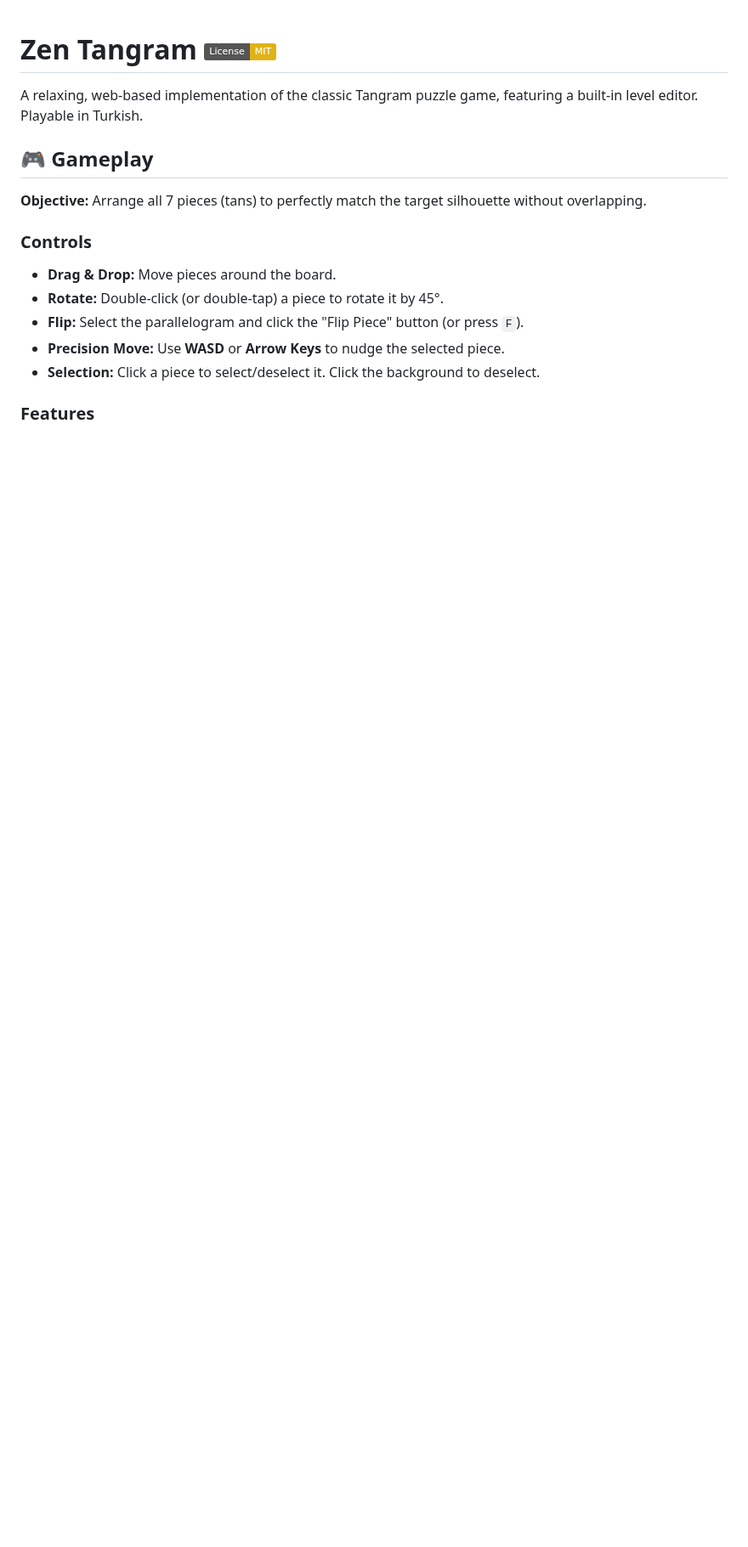
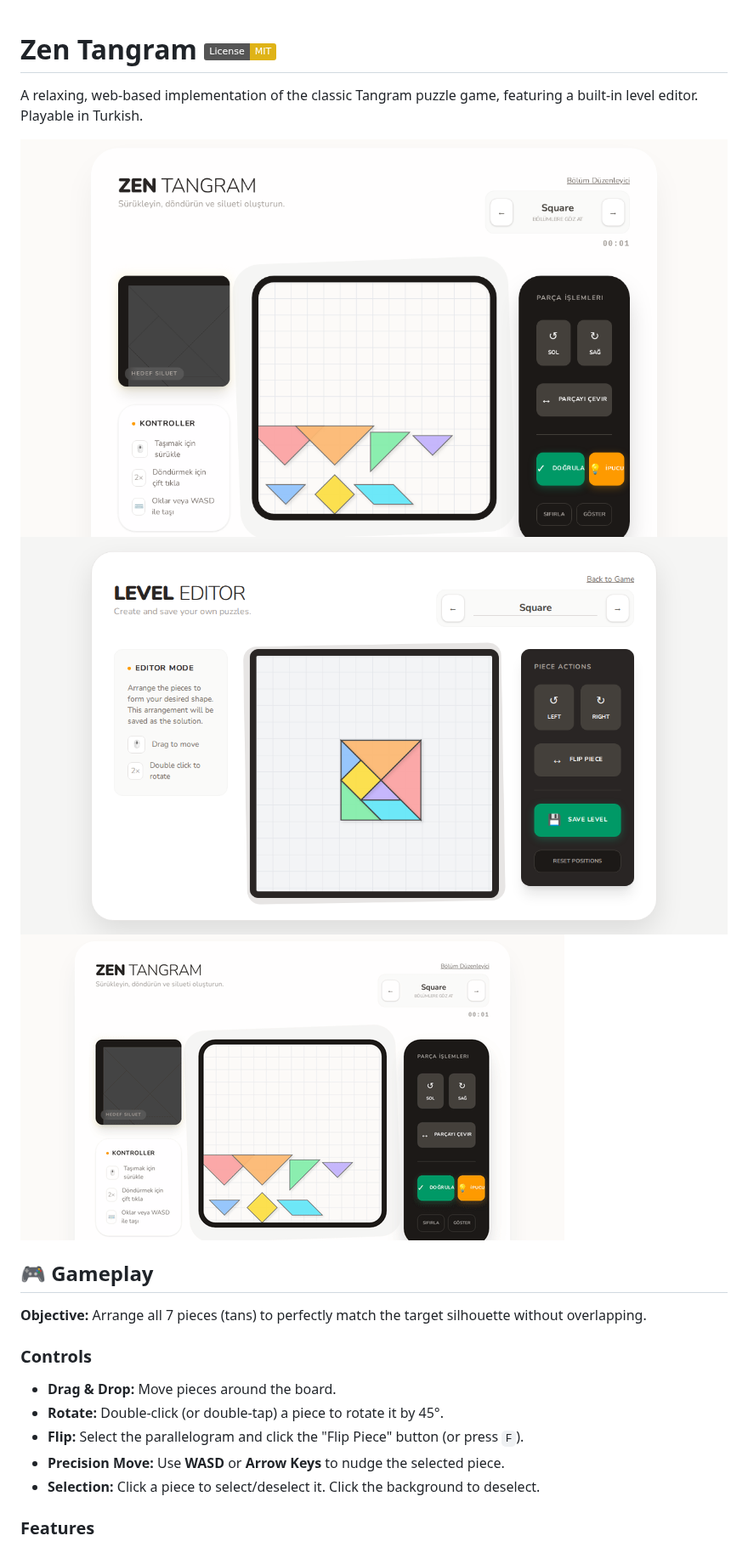
Before and after one commit to ozgurulukir/JS-Tangram, a Markdown page: README.md, the part around the change. Shown at 85% size. GitHub-like rendering; pictures changed too: screenshot/editor.png (added), screenshot/game.gif (added), screenshot/game.png (added); badges without logos; blank space fills up the shorter version.

Commit message:
docs: add screenshots and gameplay gif to README.md
Co-authored-by: ozgurulukir <8301000+ozgurulukir@users.noreply.github.com>

```diff
--- a/README.md
+++ b/README.md
@@ -1,6 +1,10 @@
 # Zen Tangram [![License: MIT](https://img.shields.io/badge/License-MIT-yellow.svg)](LICENSE)
 
 A relaxing, web-based implementation of the classic Tangram puzzle game, featuring a built-in level editor. Playable in Turkish.
+
+![Game Screenshot](screenshot/game.png)
+![Editor Screenshot](screenshot/editor.png)
+![Game Gameplay](screenshot/game.gif)
 
 ## 🎮 Gameplay
 
```
